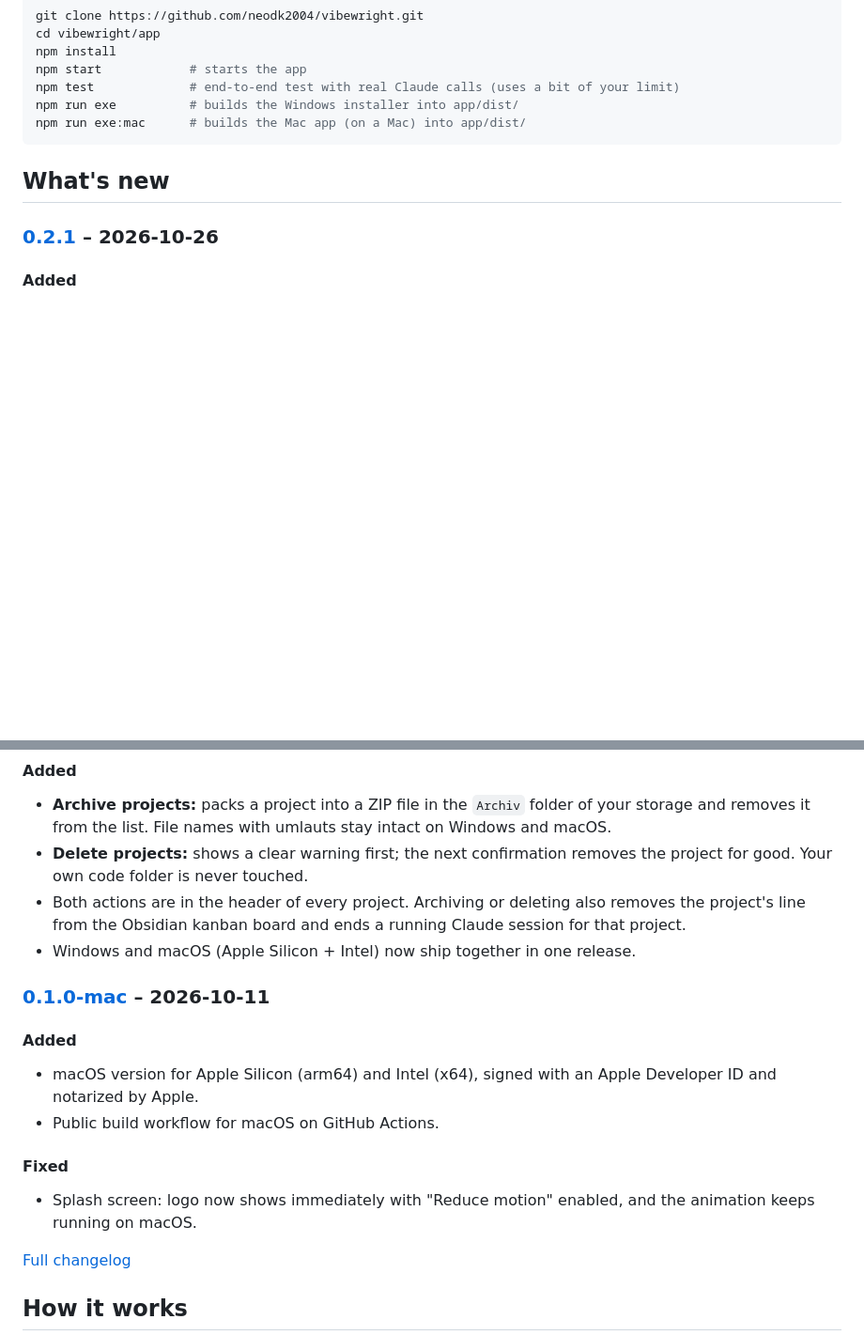
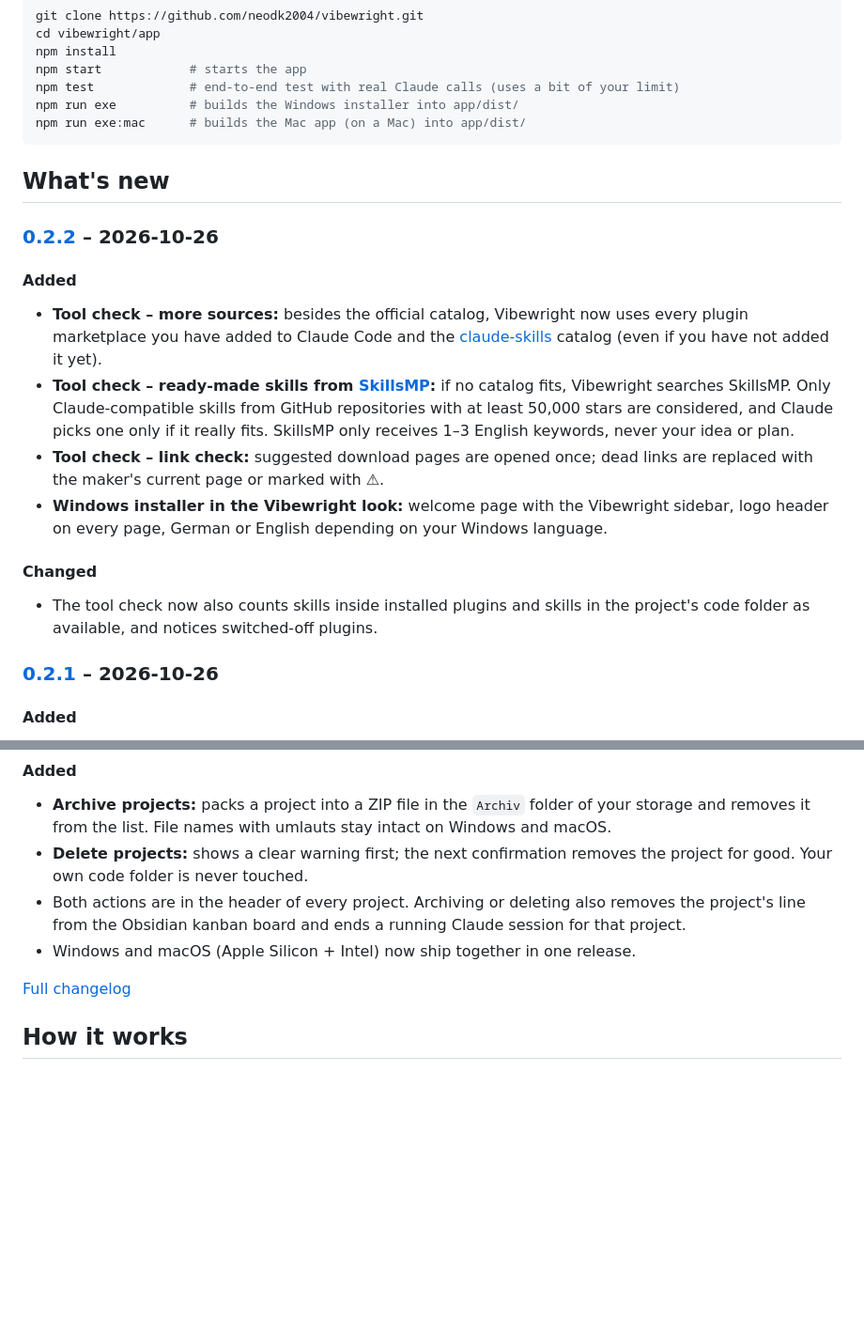
Before and after one commit to neodk2004/vibewright, a Markdown page: README.md, 2 parts joined by grey strips. Shown at 94% size. GitHub-like rendering; blank space fills up the shorter version.

Commit message:
README: What's new aus CHANGELOG.md [skip ci]

```diff
--- a/README.md
+++ b/README.md
@@ -130,6 +130,17 @@ npm run exe:mac      # builds the Mac app (on a Mac) into app/dist/
 
 <!-- changelog:start -->
 <!-- Generated from CHANGELOG.md – do not edit here. -->
+### [0.2.2](https://github.com/neodk2004/vibewright/releases/tag/v0.2.2) – 2026-10-26
+
+#### Added
+- **Tool check – more sources:** besides the official catalog, Vibewright now uses every plugin marketplace you have added to Claude Code and the [claude-skills](https://github.com/alirezarezvani/claude-skills) catalog (even if you have not added it yet).
+- **Tool check – ready-made skills from [SkillsMP](https://skillsmp.com):** if no catalog fits, Vibewright searches SkillsMP. Only Claude-compatible skills from GitHub repositories with at least 50,000 stars are considered, and Claude picks one only if it really fits. SkillsMP only receives 1–3 English keywords, never your idea or plan.
+- **Tool check – link check:** suggested download pages are opened once; dead links are replaced with the maker's current page or marked with ⚠.
+- **Windows installer in the Vibewright look:** welcome page with the Vibewright sidebar, logo header on every page, German or English depending on your Windows language.
+
+#### Changed
+- The tool check now also counts skills inside installed plugins and skills in the project's code folder as available, and notices switched-off plugins.
+
 ### [0.2.1](https://github.com/neodk2004/vibewright/releases/tag/v0.2.1) – 2026-10-26
 
 #### Added
@@ -147,15 +158,6 @@ npm run exe:mac      # builds the Mac app (on a Mac) into app/dist/
 - **Delete projects:** shows a clear warning first; the next confirmation removes the project for good. Your own code folder is never touched.
 - Both actions are in the header of every project. Archiving or deleting also removes the project's line from the Obsidian kanban board and ends a running Claude session for that project.
 - Windows and macOS (Apple Silicon + Intel) now ship together in one release.
-
-### [0.1.0-mac](https://github.com/neodk2004/vibewright/releases/tag/v0.1.0-mac) – 2026-10-11
-
-#### Added
-- macOS version for Apple Silicon (arm64) and Intel (x64), signed with an Apple Developer ID and notarized by Apple.
-- Public build workflow for macOS on GitHub Actions.
-
-#### Fixed
-- Splash screen: logo now shows immediately with "Reduce motion" enabled, and the animation keeps running on macOS.
 
 [Full changelog](CHANGELOG.md)
 <!-- changelog:end -->
```
